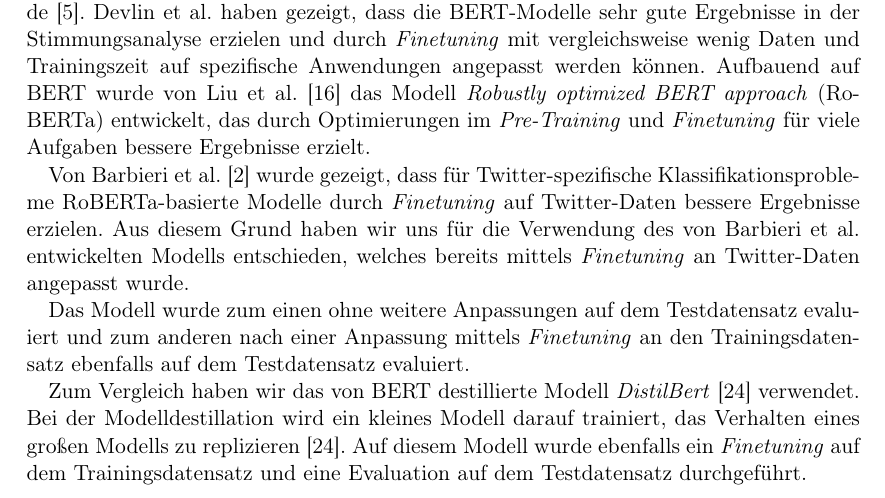
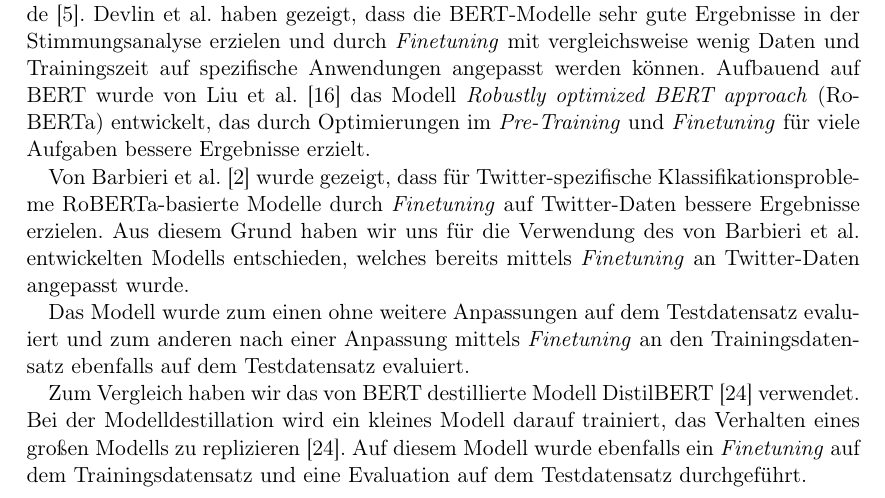
Before and after one commit to felLind/propra_webscience_ws24, a LaTeX document (Abschlussbericht/abschlussbericht-stimmungsanalyse-mit-twitter.tex, which reads Abschlussbericht/5-ansaetze.tex): part of page 6 of 19, cut so that both start at the same text. Compiled offline with pdfLaTeX.

Commit message:
Update chapter 5

```diff
--- a/Abschlussbericht/5-ansaetze.tex
+++ b/Abschlussbericht/5-ansaetze.tex
@@ -58,7 +58,7 @@
 
 Das Modell wurde zum einen ohne weitere Anpassungen auf dem Testdatensatz evaluiert und zum anderen nach einer Anpassung mittels \textit{Finetuning} an den Trainingsdatensatz ebenfalls auf dem Testdatensatz evaluiert.
 
-Zum Vergleich haben wir das von \gls{bert} destillierte Modell \textit{DistilBert} \cite{sanh2019distilbert} verwendet.
+Zum Vergleich haben wir das von \gls{bert} destillierte Modell DistilBERT \cite{sanh2019distilbert} verwendet.
 Bei der Modelldestillation wird ein kleines Modell darauf trainiert, das Verhalten eines großen Modells zu replizieren \cite{sanh2019distilbert}.
 Auf diesem Modell wurde ebenfalls ein \textit{Finetuning} auf dem Trainingsdatensatz und eine Evaluation auf dem Testdatensatz durchgeführt.
 
```
